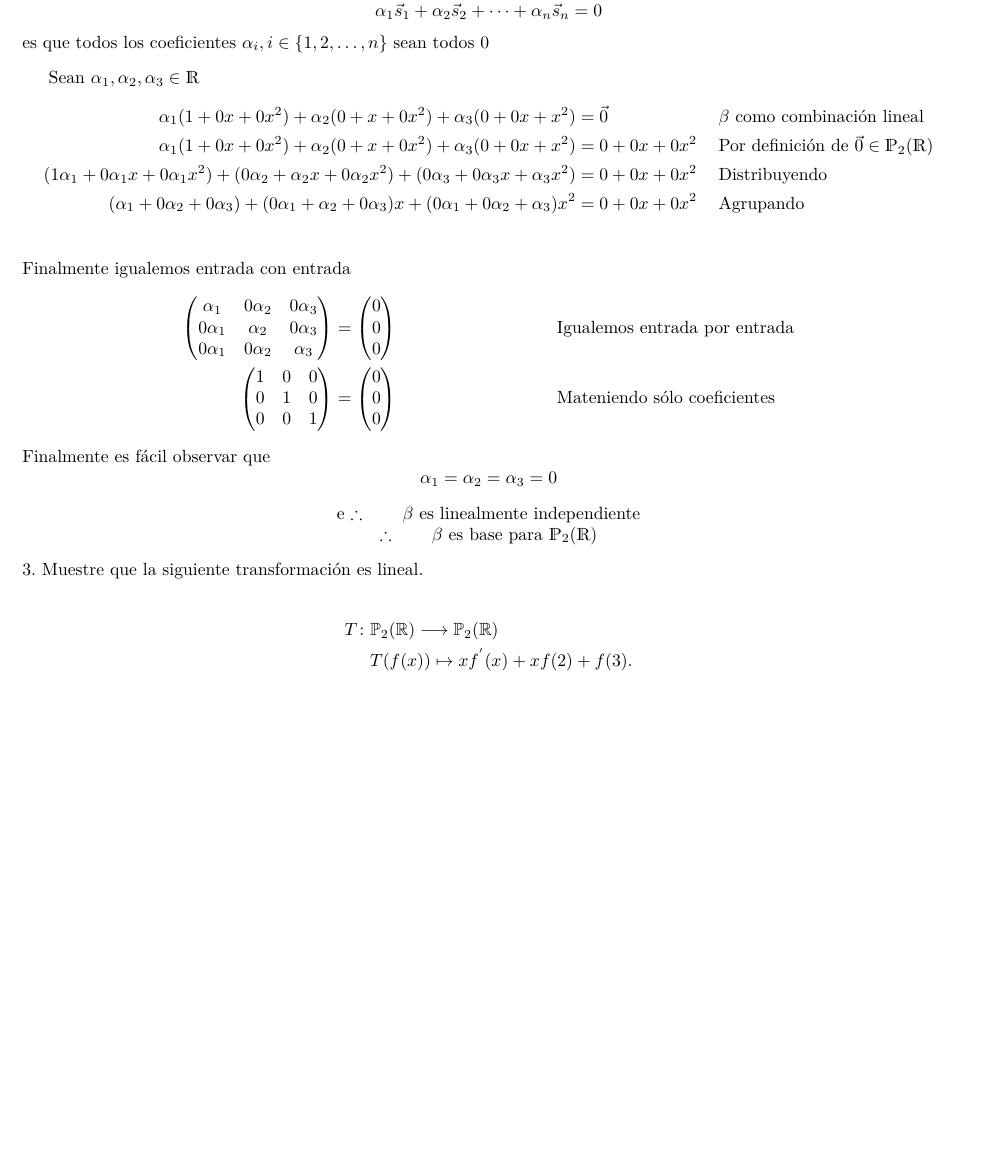
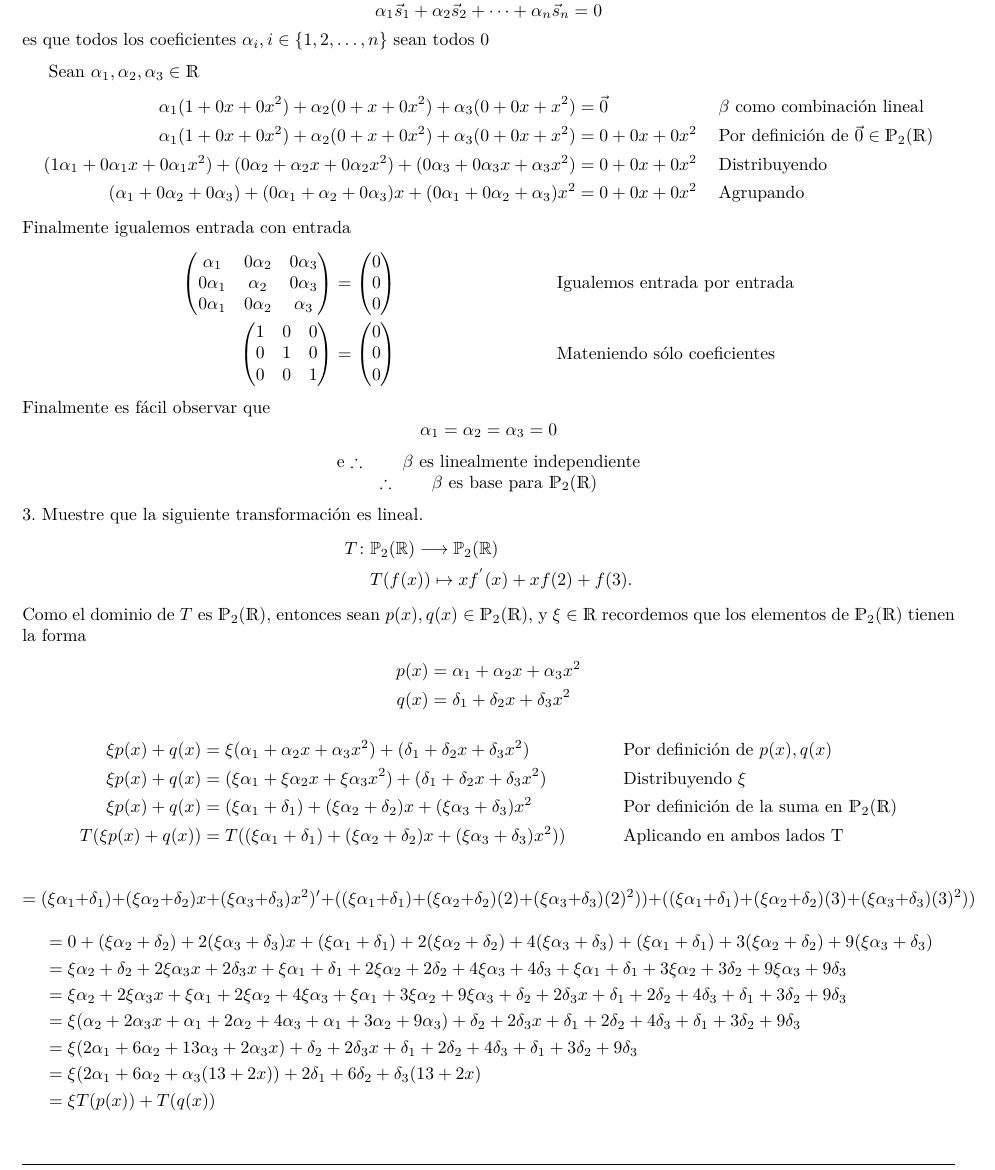
Before and after one commit to arielmerin/MCAII, a LaTeX problem sheet (TareaExamen/1parcial/Tarea-ExamenI.tex): part of page 4 of 4 before the commit and part of page 4 of 5 after it, cut so that both start at the same text, the shorter picture padded with empty space. Compiled offline with pdfLaTeX.

Commit message:
Ejericio 3 terminado

```diff
--- a/TareaExamen/1parcial/Tarea-ExamenI.tex
+++ b/TareaExamen/1parcial/Tarea-ExamenI.tex
@@ -257,7 +257,7 @@ Sean $ \alpha_1, \alpha_2, \alpha_3 \in \R $
 	\alpha_1(1 + 0x + 0x^2) + \alpha_2(0 + x + 0x^2) + \alpha_3(0 + 0x + x^2) &= \vec{0} && \text{$ \beta $ como combinación lineal}\\
 	\alpha_1(1 + 0x + 0x^2) + \alpha_2(0 + x + 0x^2) + \alpha_3(0 + 0x + x^2) &= 0 + 0x + 0x^2 && \text{Por definición de $ \vec{0} \in \Po $}\\
 	(1\alpha_1 + 0\alpha_1x + 0\alpha_1x^2) + (0\alpha_2 + \alpha_2x + 0\alpha_2x^2) + (0\alpha_3 + 0\alpha_3x + \alpha_3x^2) &= 0 + 0x + 0x^2  && \text{Distribuyendo}\\
-	(\alpha_1 + 0\alpha_2 + 0\alpha_3) + (0\alpha_1 + \alpha_2 + 0\alpha_3)x + (0\alpha_1 + 0\alpha_2 + \alpha_3)x^2 &= 0 + 0x + 0x^2 && \text{Agrupando}\\
+	(\alpha_1 + 0\alpha_2 + 0\alpha_3) + (0\alpha_1 + \alpha_2 + 0\alpha_3)x + (0\alpha_1 + 0\alpha_2 + \alpha_3)x^2 &= 0 + 0x + 0x^2 && \text{Agrupando}
 \end{align*}
 Finalmente igualemos entrada con entrada
 \begin{align*}
@@ -284,9 +284,28 @@ Finalmente es fácil observar que
 	$ \therefore \qquad \beta$ es base para $ \Po $
 \end{center}
 \noindent3. Muestre que la siguiente transformación es lineal.
-
 \begin{align*}
      T \colon & \mathbb{P}_{2}(\mathbb{R})  \longrightarrow \mathbb{P}_{2}(\mathbb{R}) \\
-     & T(f(x)) \mapsto  xf^{'}(x) +x f(2) + f(3). \\
+     & T(f(x)) \mapsto  xf^{'}(x) +x f(2) + f(3).
  \end{align*}
-
+Como el dominio de $ T $ es $ \Po $, entonces sean $ p(x), q(x) \in \Po $, y $ \xi \in \R $ recordemos que los elementos de $ \Po $ tienen la forma
+\begin{align*}
+	p(x) & =\alpha_1 + \alpha_2x + \alpha_3x^2\\
+	q(x) & =\delta_1 + \delta_2x + \delta_3x^2
+\end{align*}
+\begin{align*}
+	\xi p(x) + q(x) &= \xi (\alpha_1 + \alpha_2x + \alpha_3x^2) + (\delta_1 + \delta_2x + \delta_3x^2) && \text{Por definición de $ p(x), q(x)$}\\
+	\xi p(x) + q(x) &=  (\xi \alpha_1 + \xi\alpha_2x + \xi\alpha_3x^2) + (\delta_1 + \delta_2x + \delta_3x^2) && \text{Distribuyendo $ \xi $}\\
+	\xi p(x) + q(x) &=  (\xi \alpha_1 + \delta_1) + (\xi\alpha_2 + \delta_2) x + (\xi\alpha_3 + \delta_3)x^2 && \text{Por definición  de la suma en $ \Po $}\\
+	T(\xi p(x) + q(x)) &= T( (\xi \alpha_1 + \delta_1) + (\xi\alpha_2 + \delta_2) x + (\xi\alpha_3 + \delta_3)x^2)) && \text{Aplicando en ambos lados T}\\
+\end{align*}
+\[ =(\xi \alpha_1 + \delta_1) + (\xi\alpha_2 + \delta_2) x + (\xi\alpha_3 + \delta_3)x^2)' +  ((\xi \alpha_1 + \delta_1) + (\xi\alpha_2 + \delta_2)(2) + (\xi\alpha_3 + \delta_3)(2)^2))+ ((\xi \alpha_1 + \delta_1) + (\xi\alpha_2 + \delta_2)(3) + (\xi\alpha_3 + \delta_3)(3)^2)) \]
+\begin{align*}
+	& =0 + (\xi\alpha_2 + \delta_2) + 2(\xi\alpha_3 + \delta_3)x +  (\xi \alpha_1 + \delta_1) + 2(\xi\alpha_2 + \delta_2) + 4(\xi\alpha_3 + \delta_3)+ (\xi \alpha_1 + \delta_1) + 3(\xi\alpha_2 + \delta_2) + 9(\xi\alpha_3 + \delta_3)\\
+	& =\xi\alpha_2 + \delta_2 + 2\xi\alpha_3x + 2\delta_3x +  \xi \alpha_1 + \delta_1 + 2\xi\alpha_2 + 2\delta_2 + 4\xi\alpha_3 + 4\delta_3 + \xi \alpha_1 + \delta_1 + 3\xi\alpha_2 + 3\delta_2 + 9\xi\alpha_3 + 9\delta_3\\
+	& =\xi\alpha_2 + 2\xi\alpha_3x + \xi\alpha_1 + 2\xi\alpha_2 + 4\xi\alpha_3 +\xi\alpha_1 + 3\xi\alpha_2 + 9\xi\alpha_3 + \delta_2 + 2\delta_3x + \delta_1 + 2\delta_2  + 4\delta_3  + \delta_1 + 3\delta_2 + 9\delta_3\\
+	& =\xi(\alpha_2 + 2\alpha_3x + \alpha_1 + 2\alpha_2 + 4\alpha_3 +\alpha_1 + 3\alpha_2 + 9\alpha_3) + \delta_2 + 2\delta_3x + \delta_1 + 2\delta_2  + 4\delta_3  + \delta_1 + 3\delta_2 + 9\delta_3\\
+	& =\xi( 2\alpha_1 + 6\alpha_2 + 13\alpha_3 + 2\alpha_3x) + \delta_2 + 2\delta_3x + \delta_1 + 2\delta_2  + 4\delta_3  + \delta_1 + 3\delta_2 + 9\delta_3\\
+	& =\xi( 2\alpha_1 + 6\alpha_2 +  \alpha_3(13 + 2x) ) + 2\delta_1 + 6\delta_2 + \delta_3(13 + 2x)\\
+	& =\xi T(p(x)) +T(q(x))\\
+\end{align*}
```
Also changed, not shown: TareaExamen/1parcial/Tarea-ExamenI.pdf, TareaExamen/1parcial/Tarea-ExamenI.tex (3 more changed lines).
